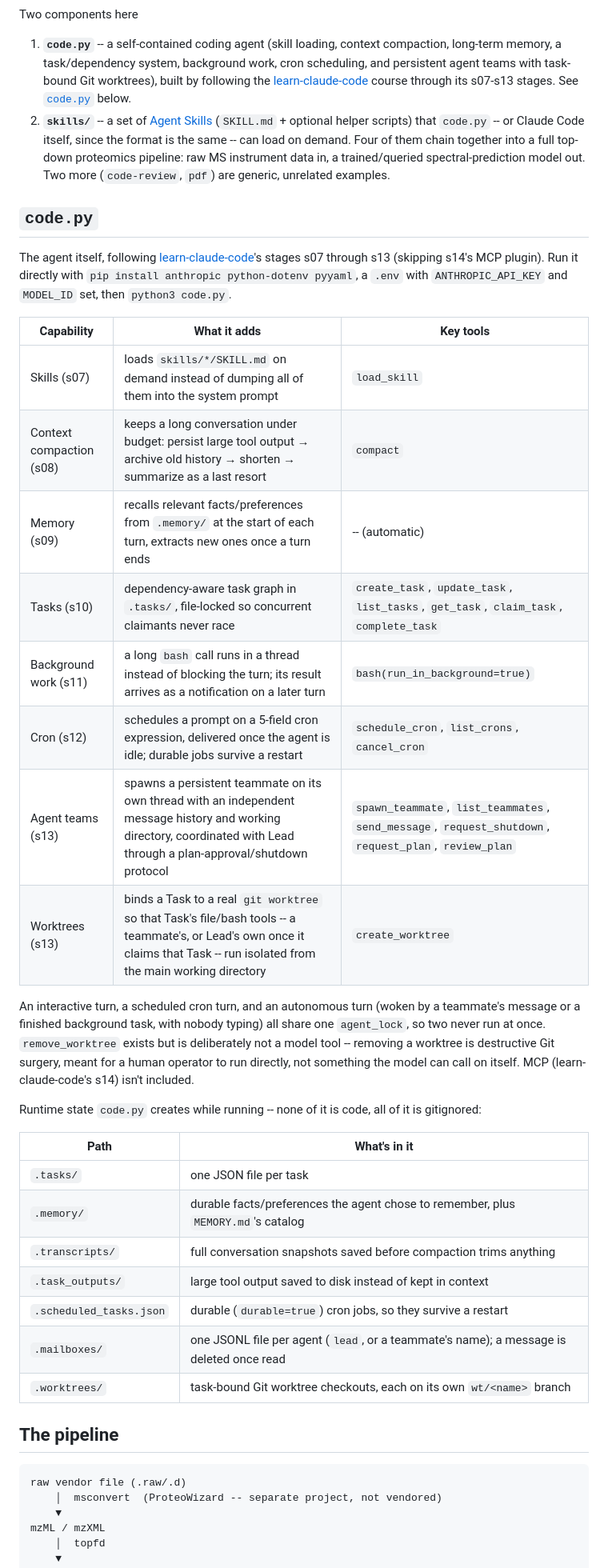
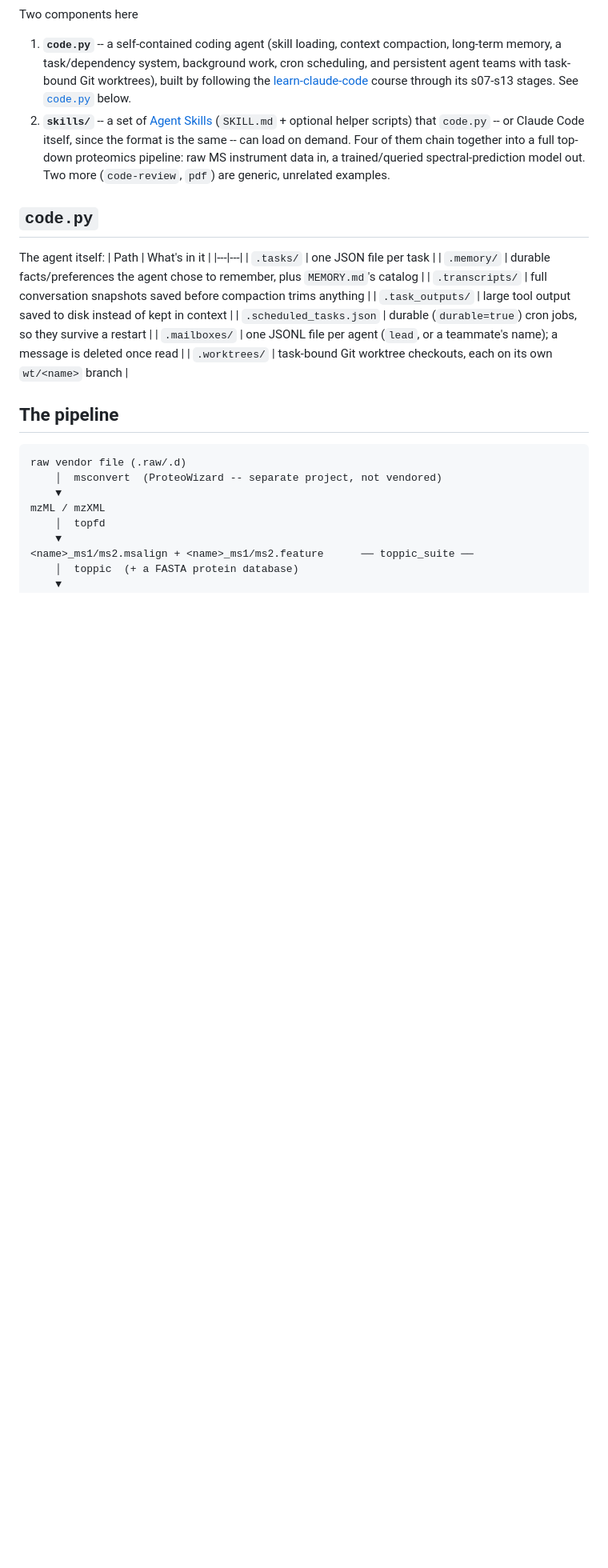
Before and after one commit to ER130/TopRepo-Agent, a Markdown page: README.md, the part around one of its changes. Shown at 80% size. GitHub-like rendering; blank space fills up the shorter version.

```diff
--- a/README.md
+++ b/README.md
@@ -17,33 +17,7 @@ Two components here
 
 ## `code.py`
 
-The agent itself, following [learn-claude-code](https://github.com/shareAI-lab/learn-claude-code)'s
-stages s07 through s13 (skipping s14's MCP plugin). Run it directly with
-`pip install anthropic python-dotenv pyyaml`, a `.env` with
-`ANTHROPIC_API_KEY` and `MODEL_ID` set, then `python3 code.py`.
-
-| Capability | What it adds | Key tools |
-|---|---|---|
-| Skills (s07) | loads `skills/*/SKILL.md` on demand instead of dumping all of them into the system prompt | `load_skill` |
-| Context compaction (s08) | keeps a long conversation under budget: persist large tool output → archive old history → shorten → summarize as a last resort | `compact` |
-| Memory (s09) | recalls relevant facts/preferences from `.memory/` at the start of each turn, extracts new ones once a turn ends | -- (automatic) |
-| Tasks (s10) | dependency-aware task graph in `.tasks/`, file-locked so concurrent claimants never race | `create_task`, `update_task`, `list_tasks`, `get_task`, `claim_task`, `complete_task` |
-| Background work (s11) | a long `bash` call runs in a thread instead of blocking the turn; its result arrives as a notification on a later turn | `bash(run_in_background=true)` |
-| Cron (s12) | schedules a prompt on a 5-field cron expression, delivered once the agent is idle; durable jobs survive a restart | `schedule_cron`, `list_crons`, `cancel_cron` |
-| Agent teams (s13) | spawns a persistent teammate on its own thread with an independent message history and working directory, coordinated with Lead through a plan-approval/shutdown protocol | `spawn_teammate`, `list_teammates`, `send_message`, `request_shutdown`, `request_plan`, `review_plan` |
-| Worktrees (s13) | binds a Task to a real `git worktree` so that Task's file/bash tools -- a teammate's, or Lead's own once it claims that Task -- run isolated from the main working directory | `create_worktree` |
-
-An interactive turn, a scheduled cron turn, and an autonomous turn (woken
-by a teammate's message or a finished background task, with nobody
-typing) all share one `agent_lock`, so two never run at once.
-`remove_worktree` exists but is deliberately not a model tool -- removing
-a worktree is destructive Git surgery, meant for a human operator to run
-directly, not something the model can call on itself. MCP
-(learn-claude-code's s14) isn't included.
-
-Runtime state `code.py` creates while running -- none of it is code, all
-of it is gitignored:
-
+The agent itself:
 | Path | What's in it |
 |---|---|
 | `.tasks/` | one JSON file per task |
```
Also changed, not shown: other parts of README.md (+0 -61 lines).
